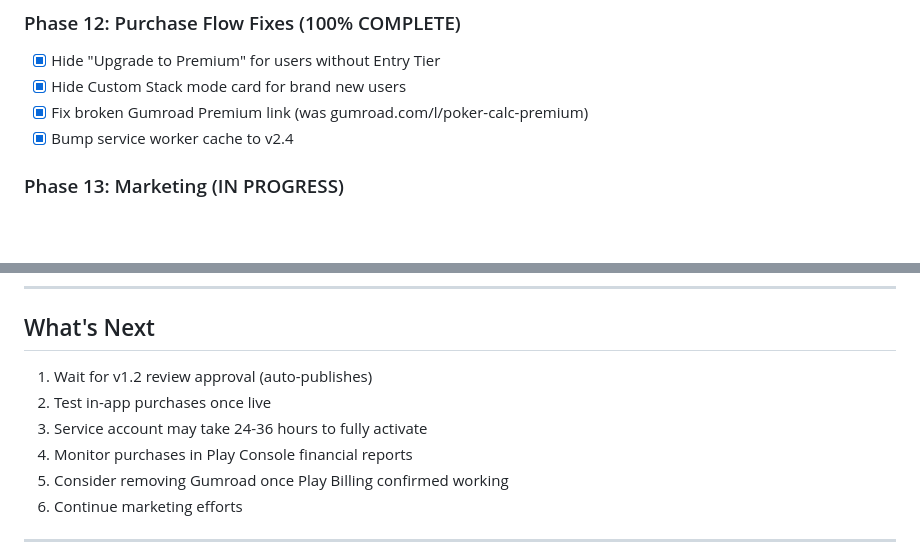
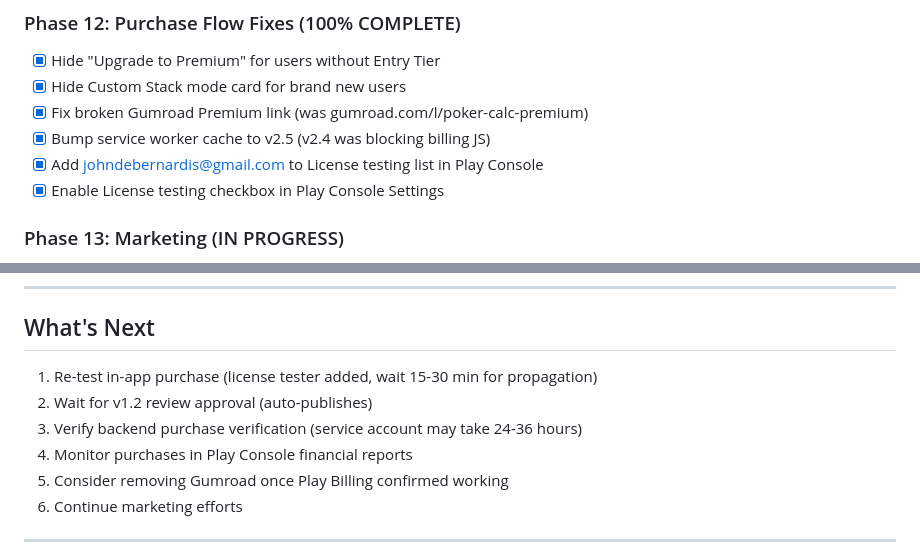
Before and after one commit to DEBO2626/poker-chip-calculator, a Markdown page: PROJECT_STATUS.md, 2 parts joined by grey strips. GitHub-like rendering; blank space fills up the shorter version.

```diff
--- a/PROJECT_STATUS.md
+++ b/PROJECT_STATUS.md
@@ -52,7 +52,9 @@ All development phases complete - account setup, backend, frontend, PWA, payment
 - [x] Hide "Upgrade to Premium" for users without Entry Tier
 - [x] Hide Custom Stack mode card for brand new users
 - [x] Fix broken Gumroad Premium link (was gumroad.com/l/poker-calc-premium)
-- [x] Bump service worker cache to v2.4
+- [x] Bump service worker cache to v2.5 (v2.4 was blocking billing JS)
+- [x] Add johndebernardis@gmail.com to License testing list in Play Console
+- [x] Enable License testing checkbox in Play Console Settings
 
 ### Phase 13: Marketing (IN PROGRESS)
 - [x] Facebook friends announcement post
@@ -83,9 +85,9 @@ All development phases complete - account setup, backend, frontend, PWA, payment
 
 ## What's Next
 
-1. Wait for v1.2 review approval (auto-publishes)
-2. Test in-app purchases once live
-3. Service account may take 24-36 hours to fully activate
+1. Re-test in-app purchase (license tester added, wait 15-30 min for propagation)
+2. Wait for v1.2 review approval (auto-publishes)
+3. Verify backend purchase verification (service account may take 24-36 hours)
 4. Monitor purchases in Play Console financial reports
 5. Consider removing Gumroad once Play Billing confirmed working
 6. Continue marketing efforts
```
Also changed, not shown: QUICK_REFERENCE.md (+2 -2 lines).
